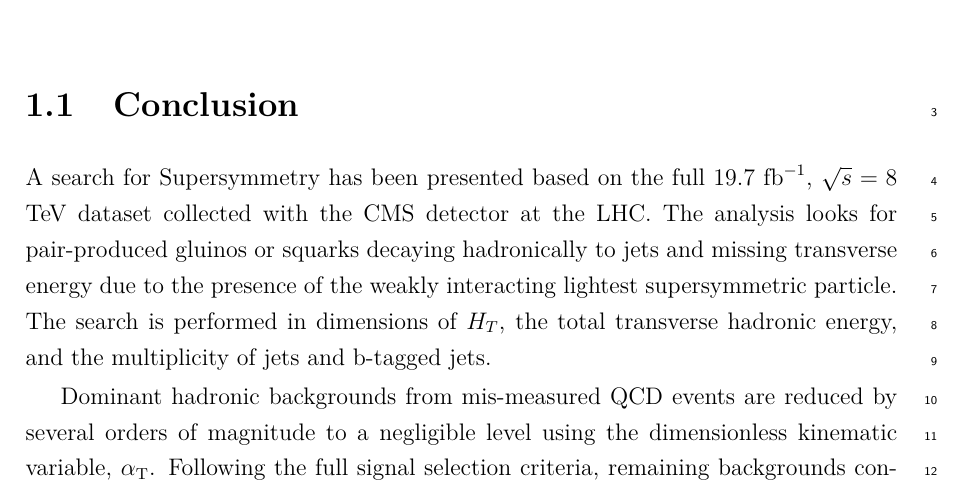
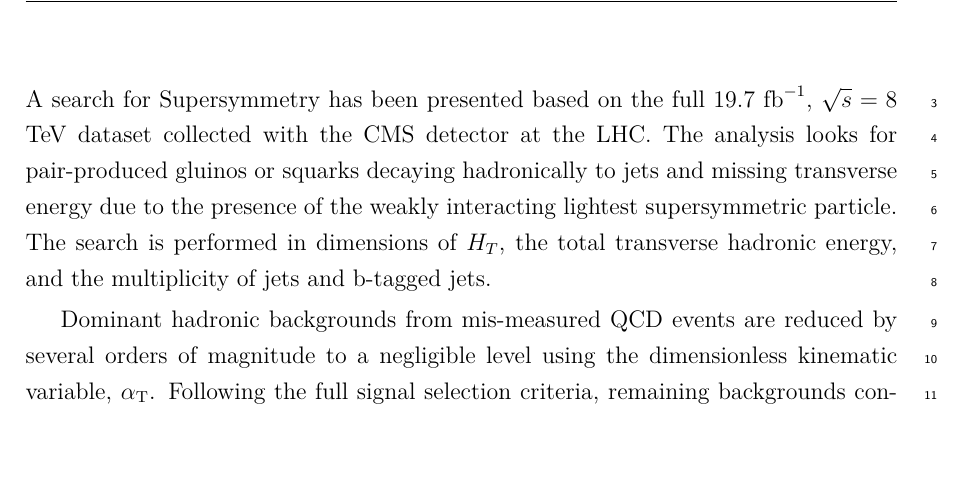
Before and after one commit to dsmiff/thesis-1, a LaTeX thesis (thesis.tex, which reads Chapter10/chapter10.tex): part of page 1 of 4, cut at the place of the change, the shorter picture padded with empty space. Compiled offline with pdfLaTeX.

Commit message:
remove unecessary title

```diff
--- a/Chapter10/chapter10.tex
+++ b/Chapter10/chapter10.tex
@@ -7,10 +7,6 @@
 \else
     \graphicspath{{Chapter10/Figs/Vector/}{Chapter10/Figs/}}
 \fi
-
-
-%********************************** % First Section  *************************************
-\section{Conclusion}  %Section - 1.1
 
 % \emph{When I do actually write this, it's going to be really, really great.}
 
```
